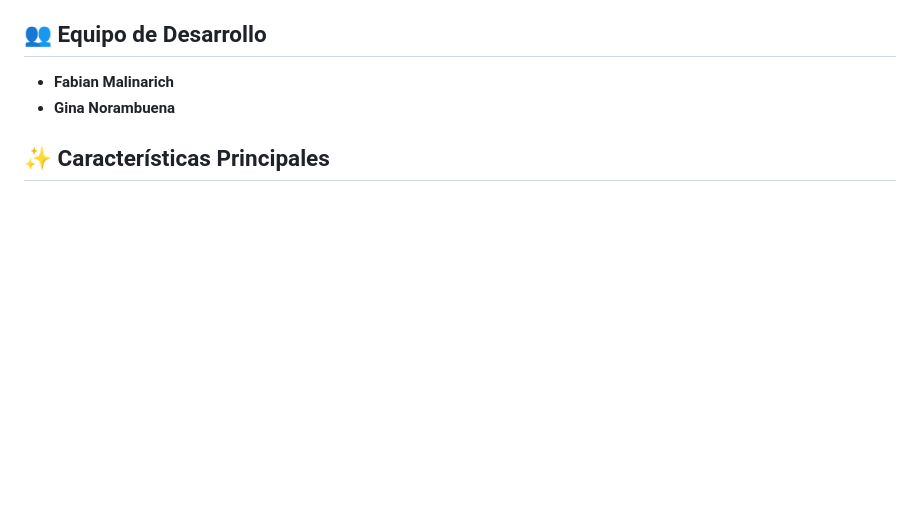
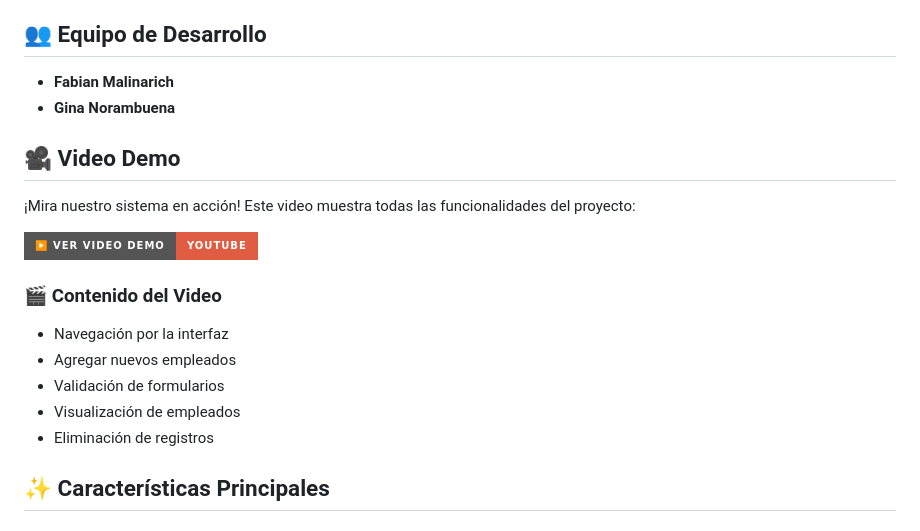
Before and after one commit to ginans/manejo-personal-constructora, a Markdown page: README.md, the part around the change. Drawn GitHub-style; badges without logos; blank space fills up the shorter version.

Commit message:
Add video demo section to README with project functionalities overview

```diff
--- a/README.md
+++ b/README.md
@@ -16,6 +16,20 @@ Sistema web para la administración y gestión de personal de una empresa constr
 
 - **Fabian Malinarich**
 - **Gina Norambuena**
+
+## 🎥 Video Demo
+
+¡Mira nuestro sistema en acción! Este video muestra todas las funcionalidades del proyecto:
+
+[![Video Demo - Sistema de Gestión de Personal](https://img.shields.io/badge/▶️%20Ver%20Video%20Demo-YouTube-red?style=for-the-badge&logo=youtube)](https://www.youtube.com/watch?v=TU_VIDEO_ID)
+
+
+### 🎬 Contenido del Video
+- Navegación por la interfaz
+- Agregar nuevos empleados
+- Validación de formularios
+- Visualización de empleados
+- Eliminación de registros
 
 ## ✨ Características Principales
 
```
